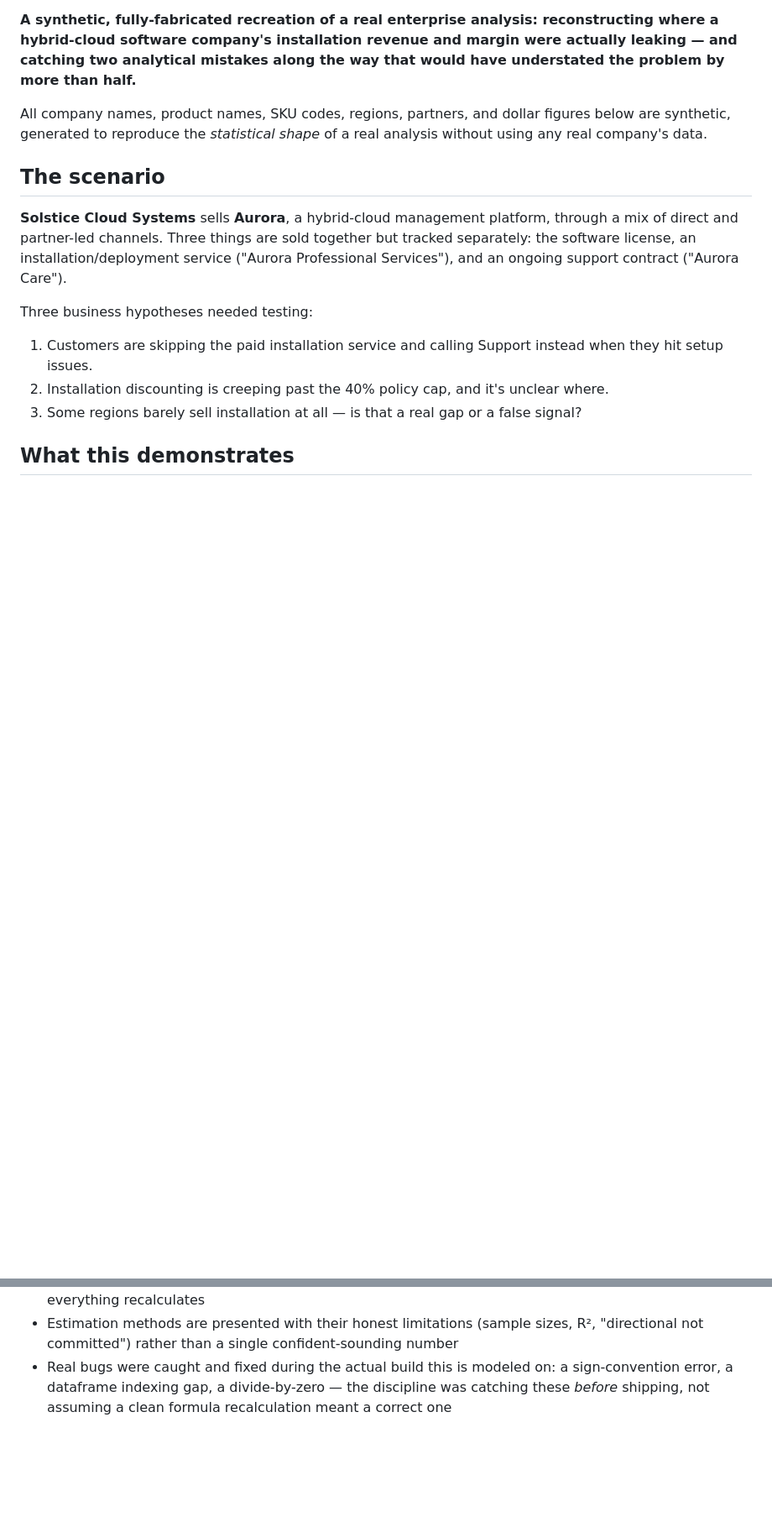
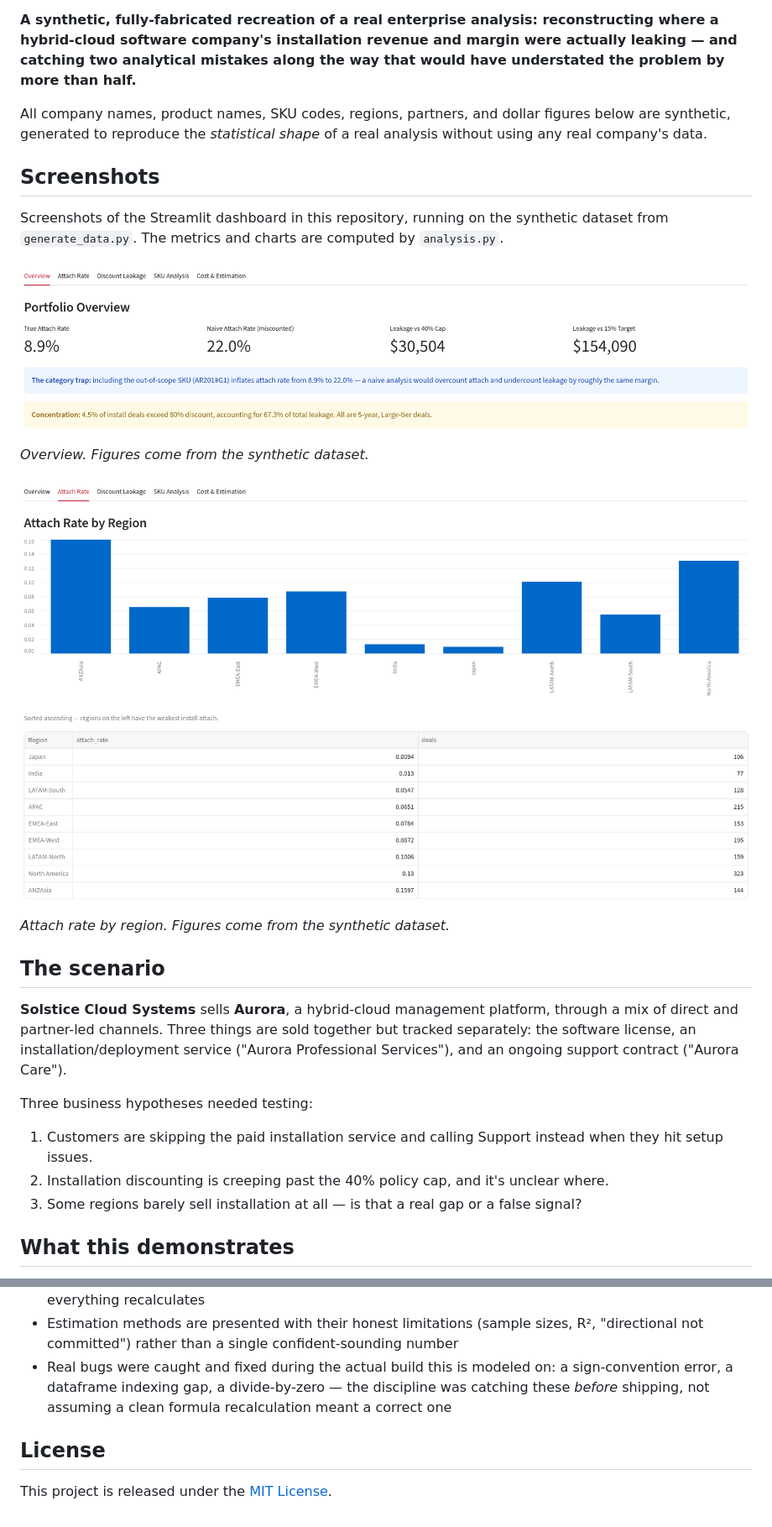
Before and after one commit to sabinemorales/install-attach-discount-case-study, a Markdown page: README.md, 2 parts joined by grey strips. Shown at 84% size. GitHub-like rendering; pictures changed too: screenshots/attach_rate_by_region.png (added), screenshots/overview.png (added); blank space fills up the shorter version.

Commit message:
Add MIT license and dashboard screenshots.
Document the running Streamlit dashboard with crops of the Overview and Attach Rate views, and add an MIT license.

Co-authored-by: sabinemorales <sabinemorales@users.noreply.github.com>

```diff
--- a/README.md
+++ b/README.md
@@ -4,6 +4,18 @@
 **A synthetic, fully-fabricated recreation of a real enterprise analysis: reconstructing where a hybrid-cloud software company's installation revenue and margin were actually leaking — and catching two analytical mistakes along the way that would have understated the problem by more than half.**
 
 All company names, product names, SKU codes, regions, partners, and dollar figures below are synthetic, generated to reproduce the *statistical shape* of a real analysis without using any real company's data.
+
+## Screenshots
+
+Screenshots of the Streamlit dashboard in this repository, running on the synthetic dataset from `generate_data.py`. The metrics and charts are computed by `analysis.py`.
+
+![Overview](screenshots/overview.png)
+
+*Overview. Figures come from the synthetic dataset.*
+
+![Attach rate by region](screenshots/attach_rate_by_region.png)
+
+*Attach rate by region. Figures come from the synthetic dataset.*
 
 ## The scenario
 
@@ -47,3 +59,7 @@ This isn't a "look, I can build a dashboard" project. It's a record of an actual
 - Every total is formula-driven off raw detail tabs, not pasted as a static result — change an assumption, everything recalculates
 - Estimation methods are presented with their honest limitations (sample sizes, R², "directional not committed") rather than a single confident-sounding number
 - Real bugs were caught and fixed during the actual build this is modeled on: a sign-convention error, a dataframe indexing gap, a divide-by-zero — the discipline was catching these *before* shipping, not assuming a clean formula recalculation meant a correct one
+
+## License
+
+This project is released under the [MIT License](LICENSE).
```
Also changed, not shown: 1 other file.
